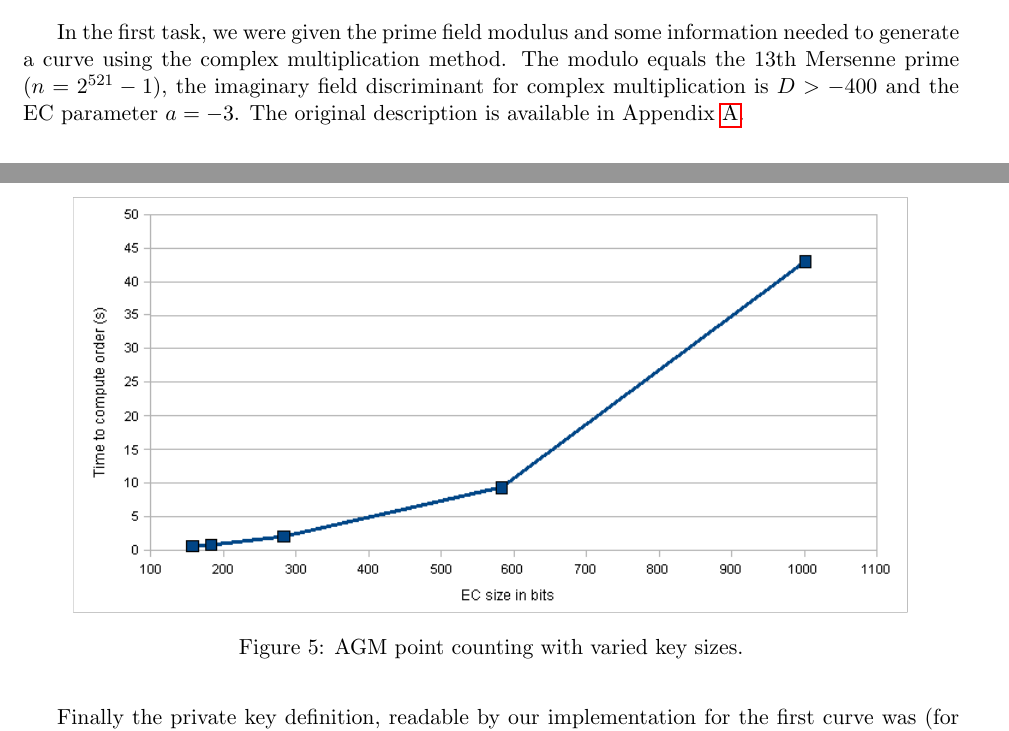
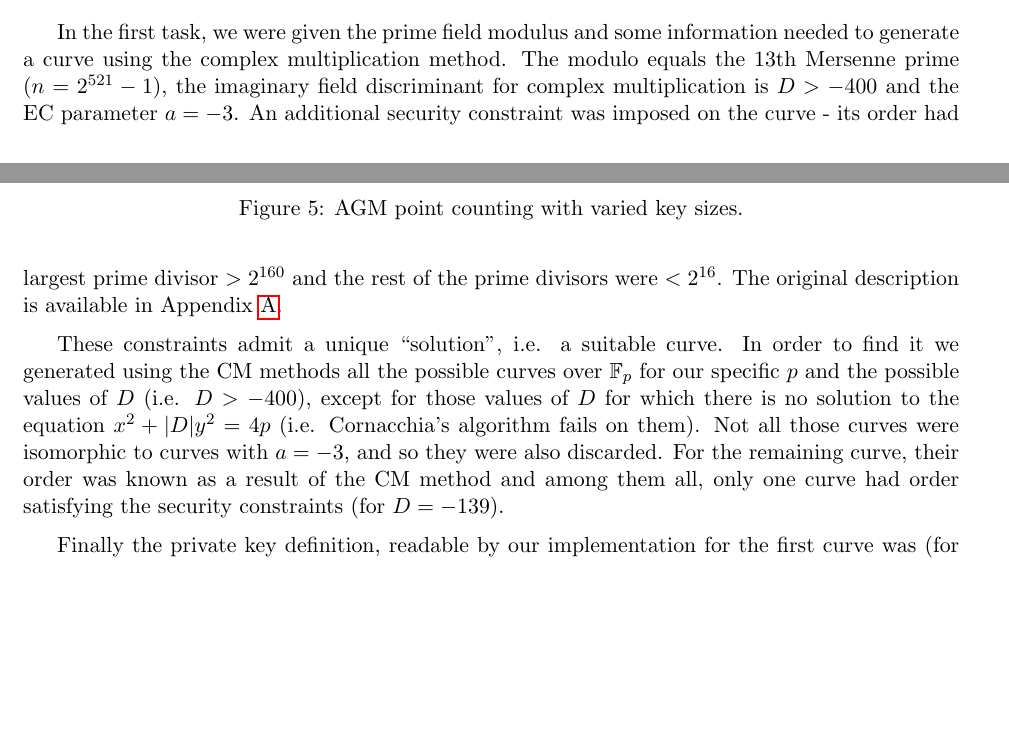
Before and after one commit to gadial/ECC, a LaTeX document (ecc.tex): two parts of pages 23 and 24 of 36, joined at a grey line, cut so that both start at the same text, the shorter picture padded with empty space. Compiled offline with pdfLaTeX.

Commit message:
Explained the solution to the first part of the challenge

```diff
--- a/ecc.tex
+++ b/ecc.tex
@@ -745,7 +745,15 @@ For testing the correctness of the implementation we were given a test consistin
  \item Deciding which message was forged.
 \end{itemize}
 
-In the first task, we were given the prime field modulus and some information needed to generate a curve using the complex multiplication method. The modulo equals the 13th Mersenne prime ($n=2^{521}-1$), the imaginary field discriminant for complex multiplication is $D>-400$ and the EC parameter $a=-3$. The original description is available in Appendix \ref{appendixa}.
+In the first task, we were given the prime field modulus and some information needed to generate a curve using the complex multiplication method. The modulo equals the 13th Mersenne prime ($n=2^{521}-1$), the imaginary field discriminant for complex multiplication is $D>-400$ and the EC parameter $a=-3$.
+An additional security constraint was imposed on the curve - its order had largest prime divisor $>2^{160}$ and the rest of the prime divisors were $<2^{16}$.
+The original description is available in Appendix \ref{appendixa}.
+
+These constraints admit a unique ``solution'', i.e. a suitable curve. In order to find it we generated using the CM methods all the possible
+curves over $\mathbb{F}_p$ for our specific $p$ and the possible values of $D$ (i.e. $D>-400$), except for those values of
+$D$ for which there is no solution to the equation $x^2+|D|y^2=4p$ (i.e. Cornacchia's algorithm fails on them). Not all those curves
+were isomorphic to curves with $a=-3$, and so they were also discarded. For the remaining curve, their order was known as a result
+of the CM method and among them all, only one curve had order satisfying the security constraints (for $D=-139$).
 
 Finally the private key definition, readable by our implementation for the first curve was (for the format, see section \ref{ecdefinitions}):
 
```
